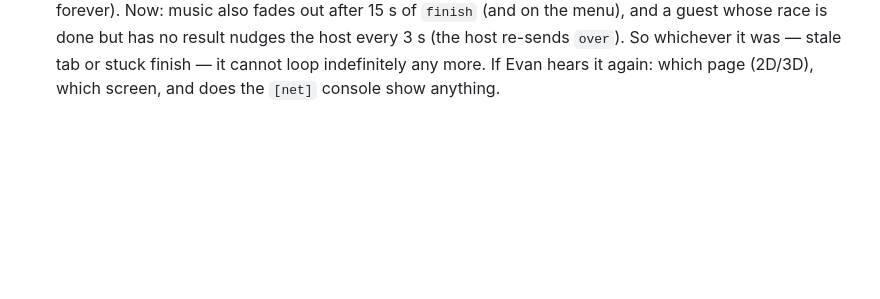
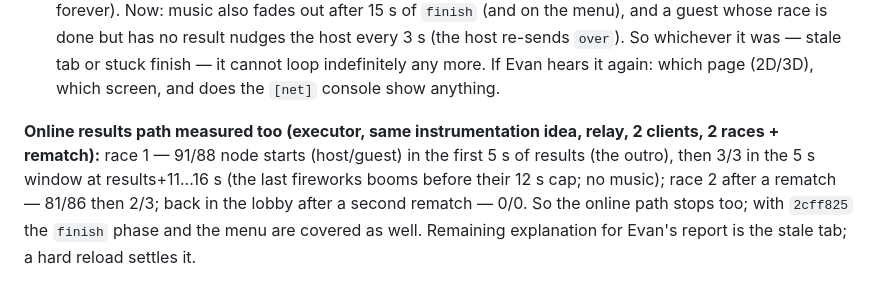
Before and after one commit to evbarleyg/duck-derby, a Markdown page: PHASE4-NOTES.md, the part around the change. Rendered like a GitHub page; blank space fills up the shorter version.

Commit message:
Notes: online results path measured silent after the outro (2 races + rematch)

```diff
--- a/PHASE4-NOTES.md
+++ b/PHASE4-NOTES.md
@@ -454,3 +454,11 @@ results, the menu is silent; Replay / seek / a new race restart the music.
   has no result nudges the host every 3 s (the host re-sends `over`). So whichever it was — stale tab or stuck
   finish — it cannot loop indefinitely any more. If Evan hears it again: which page (2D/3D), which screen, and does
   the `[net]` console show anything.
+
+
+**Online results path measured too (executor, same instrumentation idea, relay, 2 clients, 2 races + rematch):**
+race 1 — 91/88 node starts (host/guest) in the first 5 s of results (the outro), then 3/3 in the 5 s window at
+results+11…16 s (the last fireworks booms before their 12 s cap; no music); race 2 after a rematch — 81/86 then
+2/3; back in the lobby after a second rematch — 0/0. So the online path stops too; with `2cff825` the `finish`
+phase and the menu are covered as well. Remaining explanation for Evan's report is the stale tab; a hard reload
+settles it.
```
